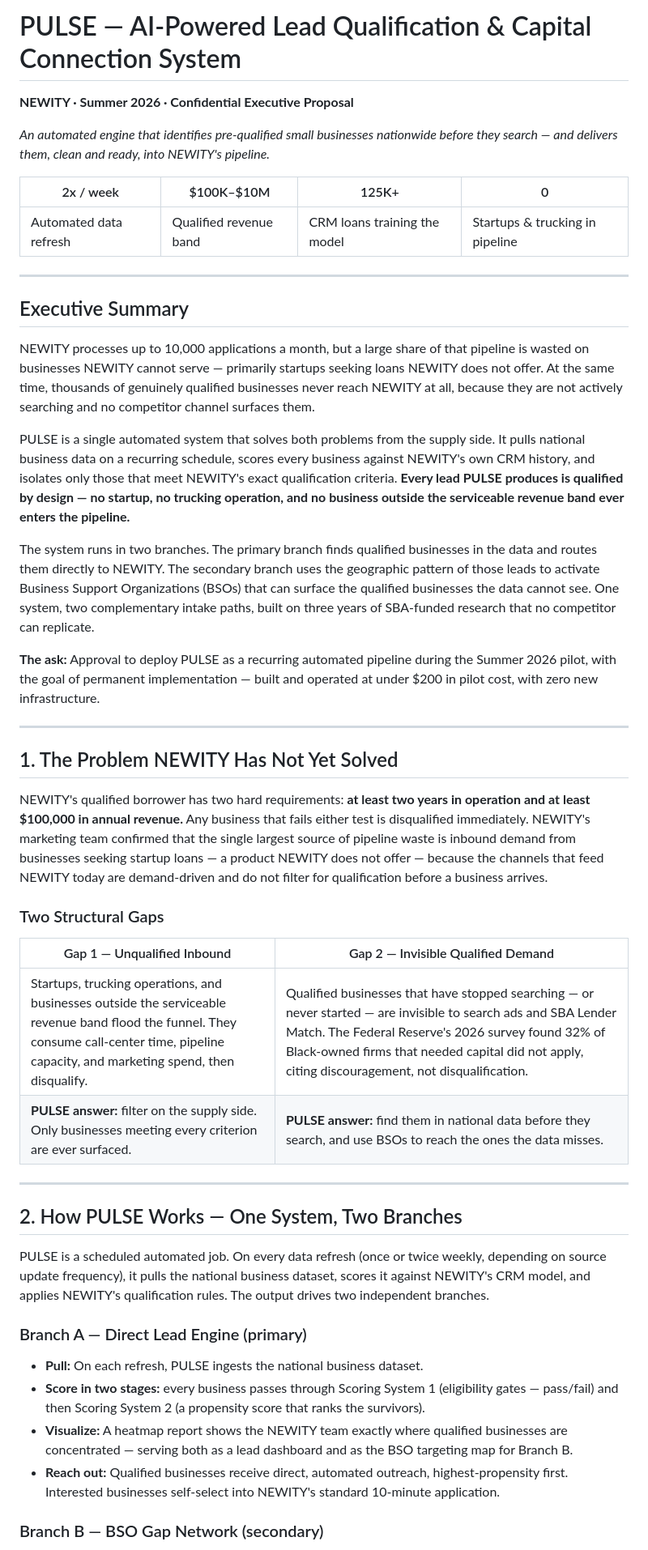
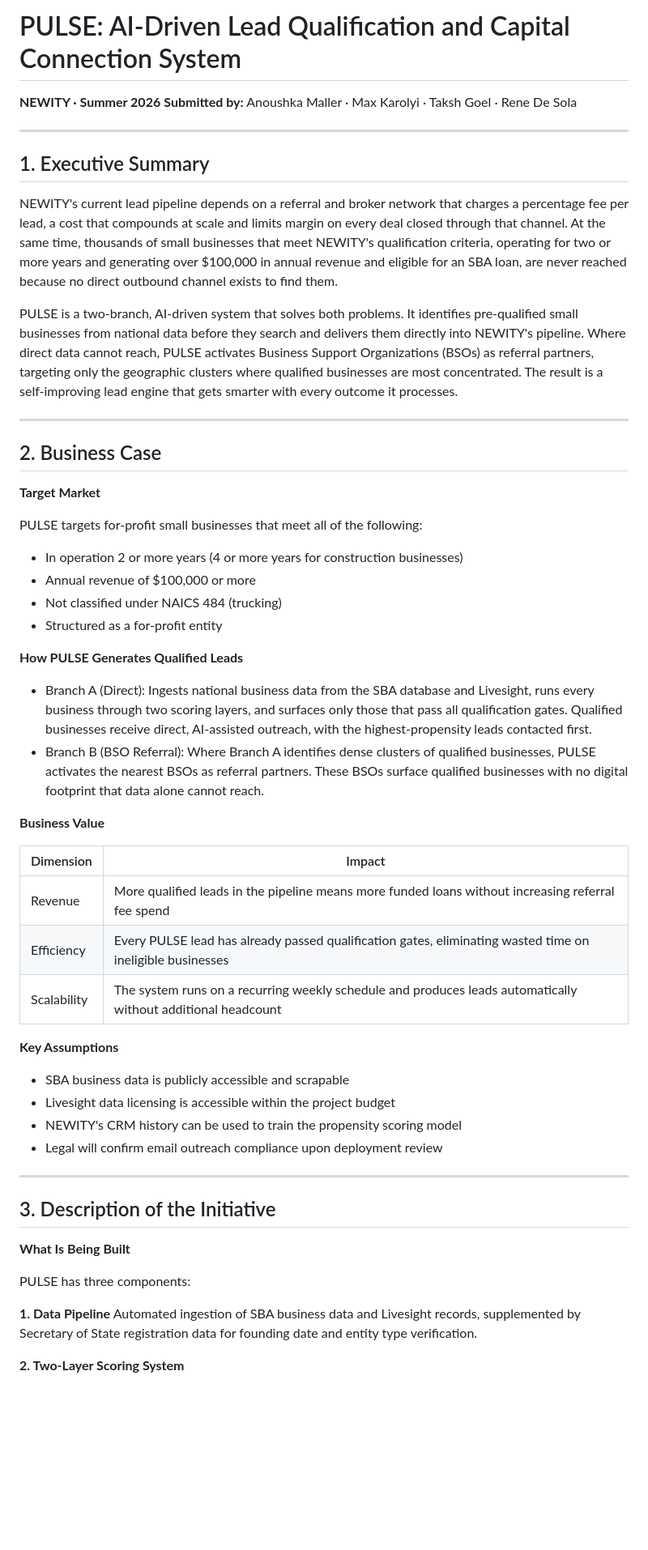
Before and after one commit to rdeneiwty/pulse-huboriginal, a Markdown page: docs/PULSE_proposal.md, the part around one of its changes. Shown at 81% size. GitHub-like rendering; blank space fills up the shorter version.

```diff
--- a/docs/PULSE_proposal.md
+++ b/docs/PULSE_proposal.md
@@ -1,50 +1,57 @@
-# PULSE — AI-Powered Lead Qualification & Capital Connection System
+# PULSE: AI-Driven Lead Qualification and Capital Connection System
 
-**NEWITY · Summer 2026 · Confidential Executive Proposal**
-
-*An automated engine that identifies pre-qualified small businesses nationwide before they search — and delivers them, clean and ready, into NEWITY's pipeline.*
-
-| 2x / week | $100K–$10M | 125K+ | 0 |
-|---|---|---|---|
-| Automated data refresh | Qualified revenue band | CRM loans training the model | Startups & trucking in pipeline |
+**NEWITY · Summer 2026**
+**Submitted by:** Anoushka Maller · Max Karolyi · Taksh Goel · Rene De Sola
 
 ---
 
-## Executive Summary
+## 1. Executive Summary
 
-NEWITY processes up to 10,000 applications a month, but a large share of that pipeline is wasted on businesses NEWITY cannot serve — primarily startups seeking loans NEWITY does not offer. At the same time, thousands of genuinely qualified businesses never reach NEWITY at all, because they are not actively searching and no competitor channel surfaces them.
+NEWITY's current lead pipeline depends on a referral and broker network that charges a percentage fee per lead, a cost that compounds at scale and limits margin on every deal closed through that channel. At the same time, thousands of small businesses that meet NEWITY's qualification criteria, operating for two or more years and generating over $100,000 in annual revenue and eligible for an SBA loan, are never reached because no direct outbound channel exists to find them.
 
-PULSE is a single automated system that solves both problems from the supply side. It pulls national business data on a recurring schedule, scores every business against NEWITY's own CRM history, and isolates only those that meet NEWITY's exact qualification criteria. **Every lead PULSE produces is qualified by design — no startup, no trucking operation, and no business outside the serviceable revenue band ever enters the pipeline.**
-
-The system runs in two branches. The primary branch finds qualified businesses in the data and routes them directly to NEWITY. The secondary branch uses the geographic pattern of those leads to activate Business Support Organizations (BSOs) that can surface the qualified businesses the data cannot see. One system, two complementary intake paths, built on three years of SBA-funded research that no competitor can replicate.
-
-**The ask:** Approval to deploy PULSE as a recurring automated pipeline during the Summer 2026 pilot, with the goal of permanent implementation — built and operated at under $200 in pilot cost, with zero new infrastructure.
+PULSE is a two-branch, AI-driven system that solves both problems. It identifies pre-qualified small businesses from national data before they search and delivers them directly into NEWITY's pipeline. Where direct data cannot reach, PULSE activates Business Support Organizations (BSOs) as referral partners, targeting only the geographic clusters where qualified businesses are most concentrated. The result is a self-improving lead engine that gets smarter with every outcome it processes.
 
 ---
 
-## 1. The Problem NEWITY Has Not Yet Solved
+## 2. Business Case
 
-NEWITY's qualified borrower has two hard requirements: **at least two years in operation and at least $100,000 in annual revenue.** Any business that fails either test is disqualified immediately. NEWITY's marketing team confirmed that the single largest source of pipeline waste is inbound demand from businesses seeking startup loans — a product NEWITY does not offer — because the channels that feed NEWITY today are demand-driven and do not filter for qualification before a business arrives.
+**Target Market**
 
-### Two Structural Gaps
+PULSE targets for-profit small businesses that meet all of the following:
+- In operation 2 or more years (4 or more years for construction businesses)
+- Annual revenue of $100,000 or more
+- Not classified under NAICS 484 (trucking)
+- Structured as a for-profit entity
 
-| Gap 1 — Unqualified Inbound | Gap 2 — Invisible Qualified Demand |
-|---|---|
-| Startups, trucking operations, and businesses outside the serviceable revenue band flood the funnel. They consume call-center time, pipeline capacity, and marketing spend, then disqualify. | Qualified businesses that have stopped searching — or never started — are invisible to search ads and SBA Lender Match. The Federal Reserve's 2026 survey found 32% of Black-owned firms that needed capital did not apply, citing discouragement, not disqualification. |
-| **PULSE answer:** filter on the supply side. Only businesses meeting every criterion are ever surfaced. | **PULSE answer:** find them in national data before they search, and use BSOs to reach the ones the data misses. |
+**How PULSE Generates Qualified Leads**
+
+- Branch A (Direct): Ingests national business data from the SBA database and Livesight, runs every business through two scoring layers, and surfaces only those that pass all qualification gates. Qualified businesses receive direct, AI-assisted outreach, with the highest-propensity leads contacted first.
+- Branch B (BSO Referral): Where Branch A identifies dense clusters of qualified businesses, PULSE activates the nearest BSOs as referral partners. These BSOs surface qualified businesses with no digital footprint that data alone cannot reach.
+
+**Business Value**
+
+| Dimension | Impact |
+|-----------|--------|
+| Revenue | More qualified leads in the pipeline means more funded loans without increasing referral fee spend |
+| Efficiency | Every PULSE lead has already passed qualification gates, eliminating wasted time on ineligible businesses |
+| Scalability | The system runs on a recurring weekly schedule and produces leads automatically without additional headcount |
+
+**Key Assumptions**
+- SBA business data is publicly accessible and scrapable
+- Livesight data licensing is accessible within the project budget
+- NEWITY's CRM history can be used to train the propensity scoring model
+- Legal will confirm email outreach compliance upon deployment review
 
 ---
 
-## 2. How PULSE Works — One System, Two Branches
+## 3. Description of the Initiative
 
-PULSE is a scheduled automated job. On every data refresh (once or twice weekly, depending on source update frequency), it pulls the national business dataset, scores it against NEWITY's CRM model, and applies NEWITY's qualification rules. The output drives two independent branches.
+**What Is Being Built**
 
-### Branch A — Direct Lead Engine (primary)
+PULSE has three components:
 
-- **Pull:** On each refresh, PULSE ingests the national business dataset.
-- **Score in two stages:** every business passes through Scoring System 1 (eligibility gates — pass/fail) and then Scoring System 2 (a propensity score that ranks the survivors).
-- **Visualize:** A heatmap report shows the NEWITY team exactly where qualified businesses are concentrated — serving both as a lead dashboard and as the BSO targeting map for Branch B.
-- **Reach out:** Qualified businesses receive direct, automated outreach, highest-propensity first. Interested businesses self-select into NEWITY's standard 10-minute application.
+**1. Data Pipeline**
+Automated ingestion of SBA business data and Livesight records, supplemented by Secretary of State registration data for founding date and entity type verification.
 
-### Branch B — BSO Gap Network (secondary)
+**2. Two-Layer Scoring System**
 
```
Also changed, not shown: other parts of docs/PULSE_proposal.md (+73 -67 lines).
